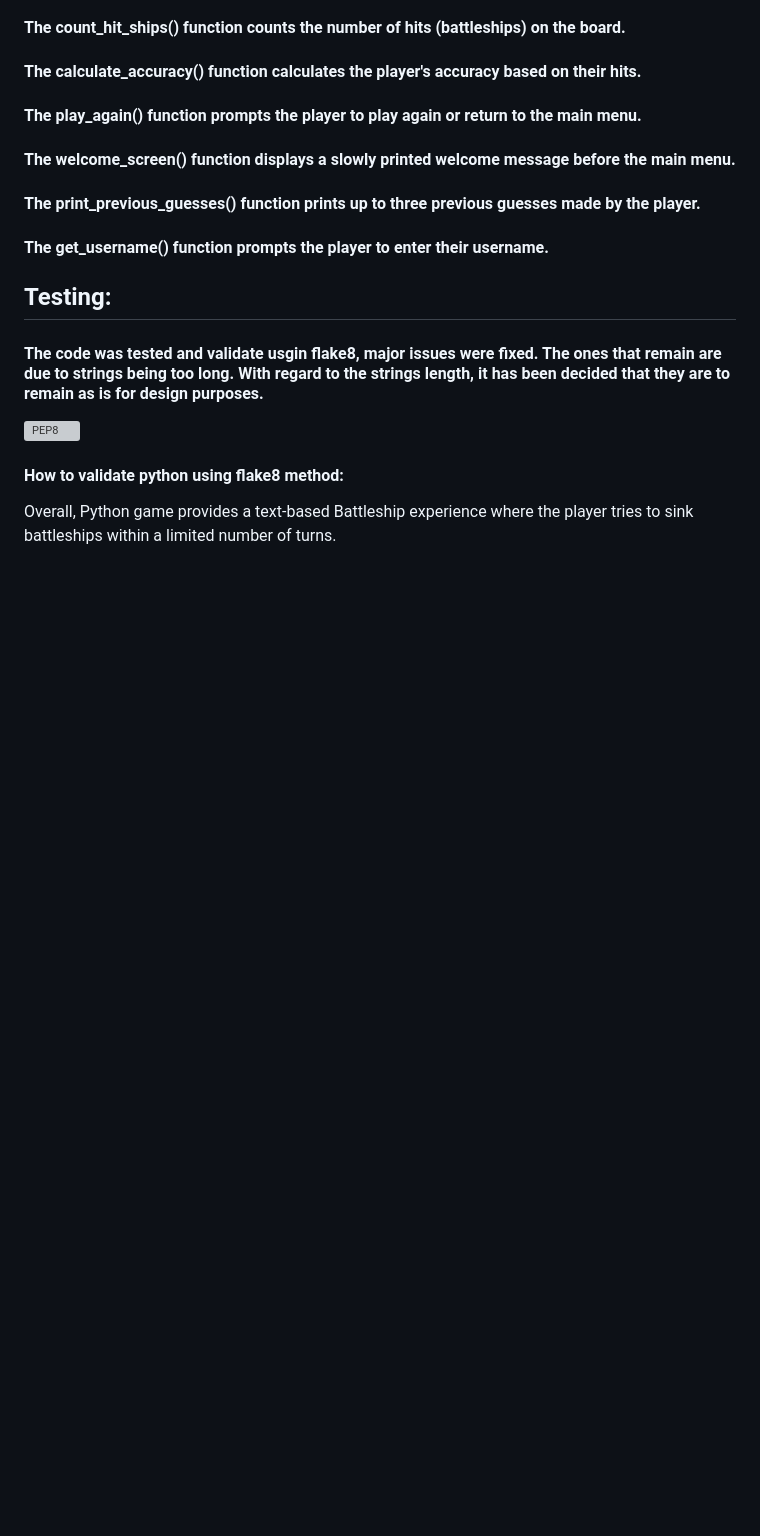
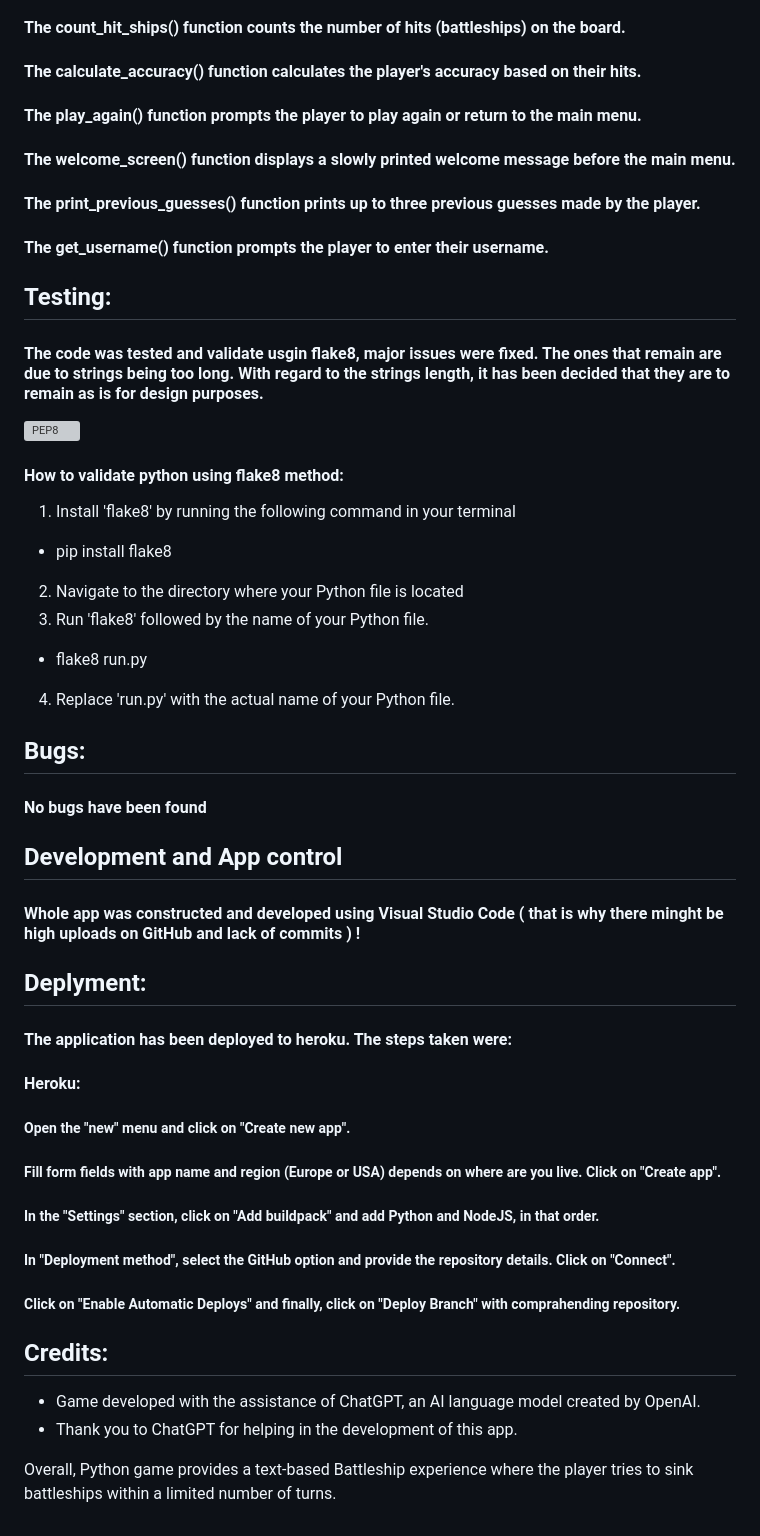
Before and after one commit to Fwhiterabbit/TheBattleship, a Markdown page: README.md, the part around the change. GitHub-like rendering; blank space fills up the shorter version; grey boxes are pictures that could not be loaded.

Commit message:
Update README.md
updated readme

```diff
--- a/README.md
+++ b/README.md
@@ -39,5 +39,28 @@
 #### The code was tested and validate usgin flake8, major issues were fixed. The ones that remain are due to strings being too long. With regard to the strings length, it has been decided that they are to remain as is for design purposes.
 ![PEP8](https://github.com/Fwhiterabbit/TheBattleship/assets/122694703/c10ff911-bfff-4219-8bc8-19a4810cdb39)
 #### How to validate python using flake8 method:
+1. Install 'flake8' by running the following command in your terminal
+- pip install flake8
+2. Navigate to the directory where your Python file is located
+3. Run 'flake8' followed by the name of your Python file.
+- flake8 run.py
+4. Replace 'run.py' with the actual name of your Python file.
+## Bugs:
+#### No bugs have been found
+## Development and App control
+#### Whole app was constructed and developed using Visual Studio Code ( that is why there minght be high uploads on GitHub and lack of commits ) !
+## Deplyment:
+#### The application has been deployed to heroku. The steps taken were:
+#### Heroku:
+
+##### Open the "new" menu and click on "Create new app".
+##### Fill form fields with app name and region (Europe or USA) depends on where are you live. Click on "Create app".
+##### In the "Settings" section, click on "Add buildpack" and add Python and NodeJS, in that order.
+##### In "Deployment method", select the GitHub option and provide the repository details. Click on "Connect".
+##### Click on "Enable Automatic Deploys" and finally, click on "Deploy Branch" with comprahending repository.
+
+## Credits:
+- Game developed with the assistance of ChatGPT, an AI language model created by OpenAI.
+- Thank you to ChatGPT for helping in the development of this app.
 
 Overall, Python game provides a text-based Battleship experience where the player tries to sink battleships within a limited number of turns.
```
